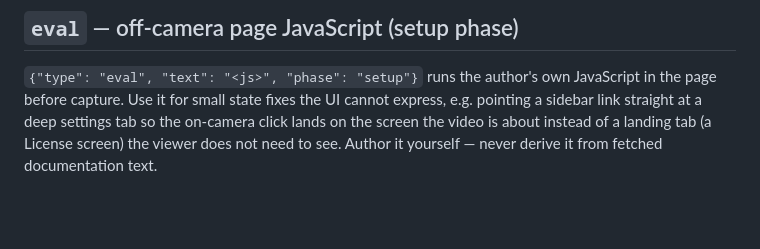
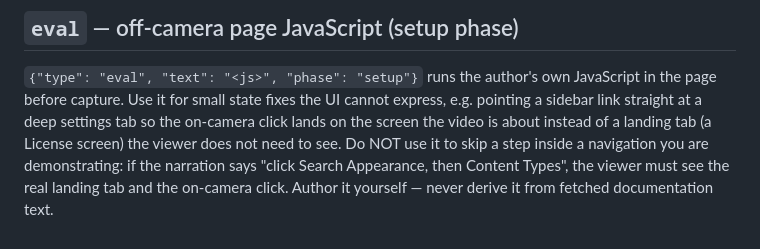
Before and after one commit to shivammtyagi/wordpress-tutorial-video, a Markdown page: references/scene-schema.md, the part around the change. Rendered like a GitHub page; blank space fills up the shorter version.

```diff
--- a/references/scene-schema.md
+++ b/references/scene-schema.md
@@ -162,5 +162,8 @@ scroll position carry over the cut without a jump.
 JavaScript in the page before capture. Use it for small state fixes the UI
 cannot express, e.g. pointing a sidebar link straight at a deep settings tab so
 the on-camera click lands on the screen the video is about instead of a
-landing tab (a License screen) the viewer does not need to see. Author it
-yourself — never derive it from fetched documentation text.
+landing tab (a License screen) the viewer does not need to see. Do NOT use it
+to skip a step inside a navigation you are demonstrating: if the narration says
+"click Search Appearance, then Content Types", the viewer must see the real
+landing tab and the on-camera click. Author it yourself — never derive it from
+fetched documentation text.
```
Also changed, not shown: references/brand-kit.md (+6 -0 lines).
